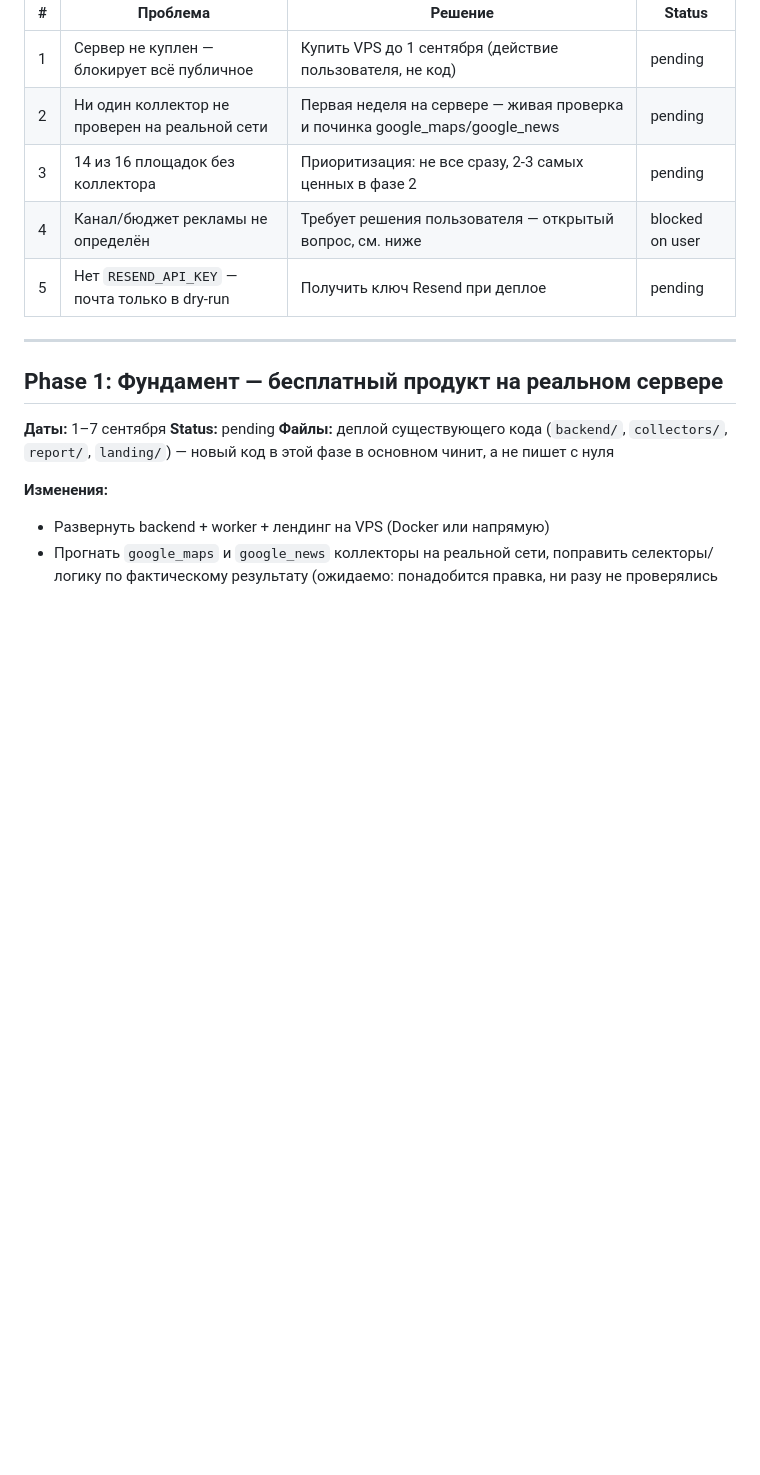
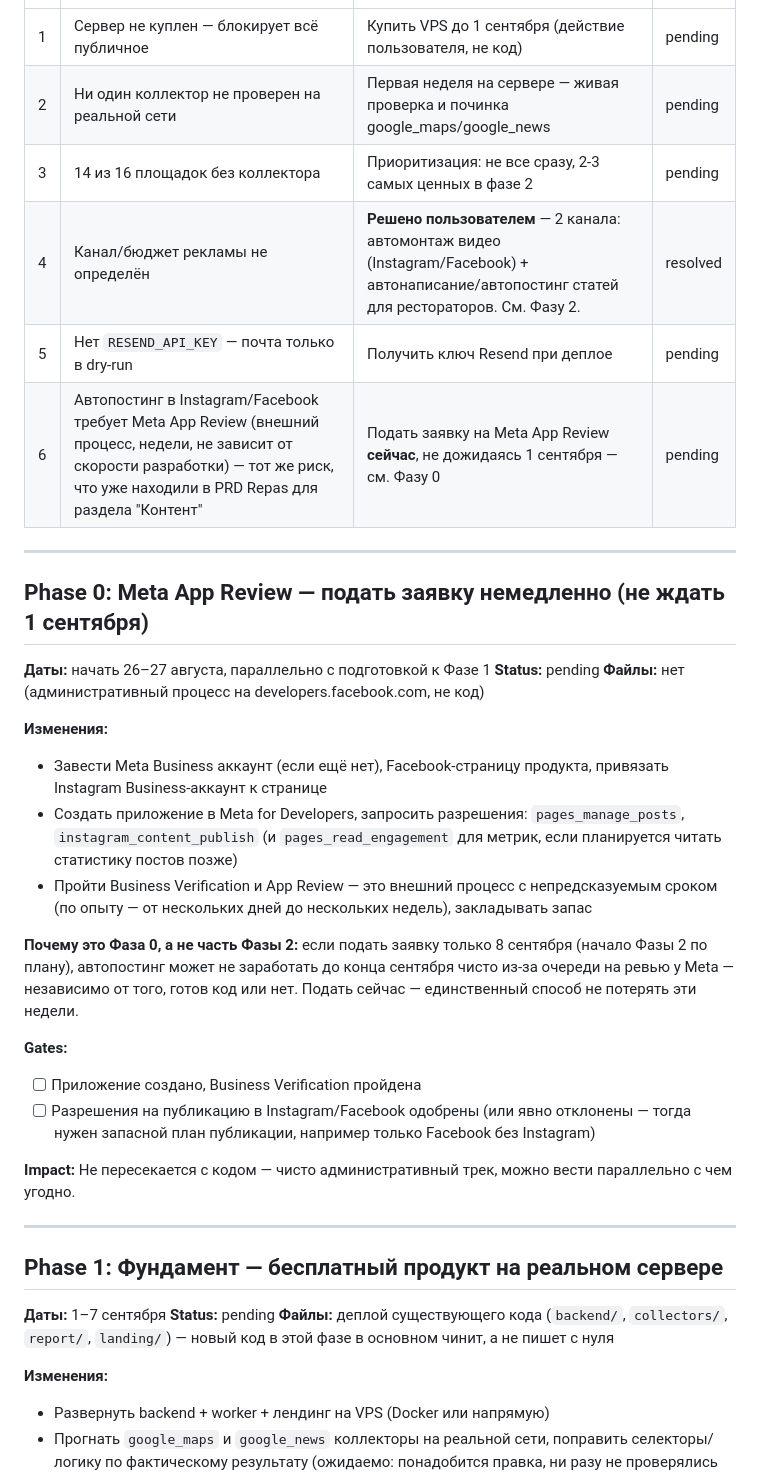
Before and after one commit to montage3by/Scraping-, a Markdown page: plans/2026-08-26-repas-program-plan.md, the part around one of its changes. Rendered like a GitHub page; blank space fills up the shorter version.

```diff
--- a/plans/2026-08-26-repas-program-plan.md
+++ b/plans/2026-08-26-repas-program-plan.md
@@ -24,8 +24,29 @@
 | 1 | Сервер не куплен — блокирует всё публичное | Купить VPS до 1 сентября (действие пользователя, не код) | pending |
 | 2 | Ни один коллектор не проверен на реальной сети | Первая неделя на сервере — живая проверка и починка google_maps/google_news | pending |
 | 3 | 14 из 16 площадок без коллектора | Приоритизация: не все сразу, 2-3 самых ценных в фазе 2 | pending |
-| 4 | Канал/бюджет рекламы не определён | Требует решения пользователя — открытый вопрос, см. ниже | blocked on user |
+| 4 | Канал/бюджет рекламы не определён | **Решено пользователем** — 2 канала: автомонтаж видео (Instagram/Facebook) + автонаписание/автопостинг статей для рестораторов. См. Фазу 2. | resolved |
 | 5 | Нет `RESEND_API_KEY` — почта только в dry-run | Получить ключ Resend при деплое | pending |
+| 6 | Автопостинг в Instagram/Facebook требует Meta App Review (внешний процесс, недели, не зависит от скорости разработки) — тот же риск, что уже находили в PRD Repas для раздела "Контент" | Подать заявку на Meta App Review **сейчас**, не дожидаясь 1 сентября — см. Фазу 0 | pending |
+
+---
+
+## Phase 0: Meta App Review — подать заявку немедленно (не ждать 1 сентября)
+**Даты:** начать 26–27 августа, параллельно с подготовкой к Фазе 1
+**Status:** pending
+**Файлы:** нет (административный процесс на developers.facebook.com, не код)
+
+**Изменения:**
+- Завести Meta Business аккаунт (если ещё нет), Facebook-страницу продукта, привязать Instagram Business-аккаунт к странице
+- Создать приложение в Meta for Developers, запросить разрешения: `pages_manage_posts`, `instagram_content_publish` (и `pages_read_engagement` для метрик, если планируется читать статистику постов позже)
+- Пройти Business Verification и App Review — это внешний процесс с непредсказуемым сроком (по опыту — от нескольких дней до нескольких недель), закладывать запас
+
+**Почему это Фаза 0, а не часть Фазы 2:** если подать заявку только 8 сентября (начало Фазы 2 по плану), автопостинг может не заработать до конца сентября чисто из-за очереди на ревью у Meta — независимо от того, готов код или нет. Подать сейчас — единственный способ не потерять эти недели.
+
+**Gates:**
+- [ ] Приложение создано, Business Verification пройдена
+- [ ] Разрешения на публикацию в Instagram/Facebook одобрены (или явно отклонены — тогда нужен запасной план публикации, например только Facebook без Instagram)
+
+**Impact:** Не пересекается с кодом — чисто административный трек, можно вести параллельно с чем угодно.
 
 ---
 
```
Also changed, not shown: other parts of plans/2026-08-26-repas-program-plan.md (+19 -10 lines).
